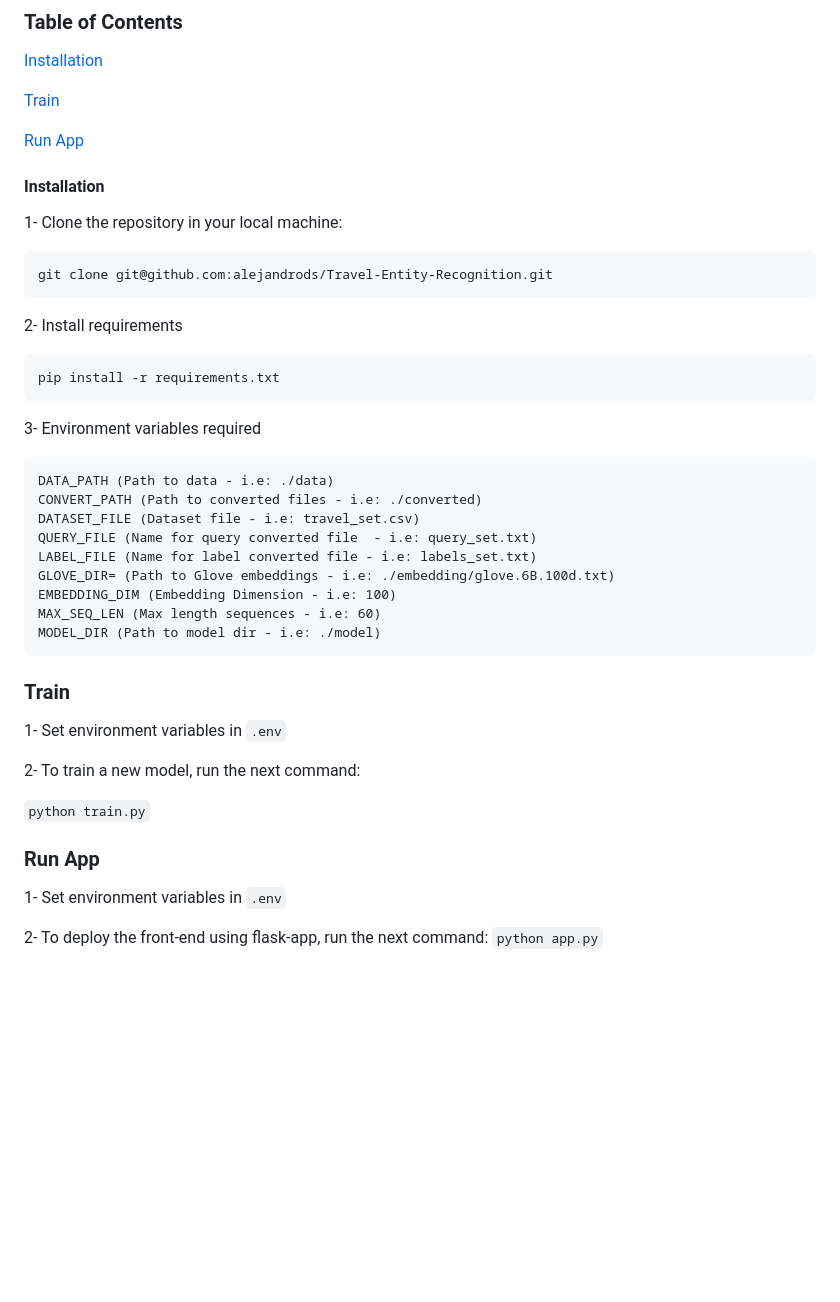
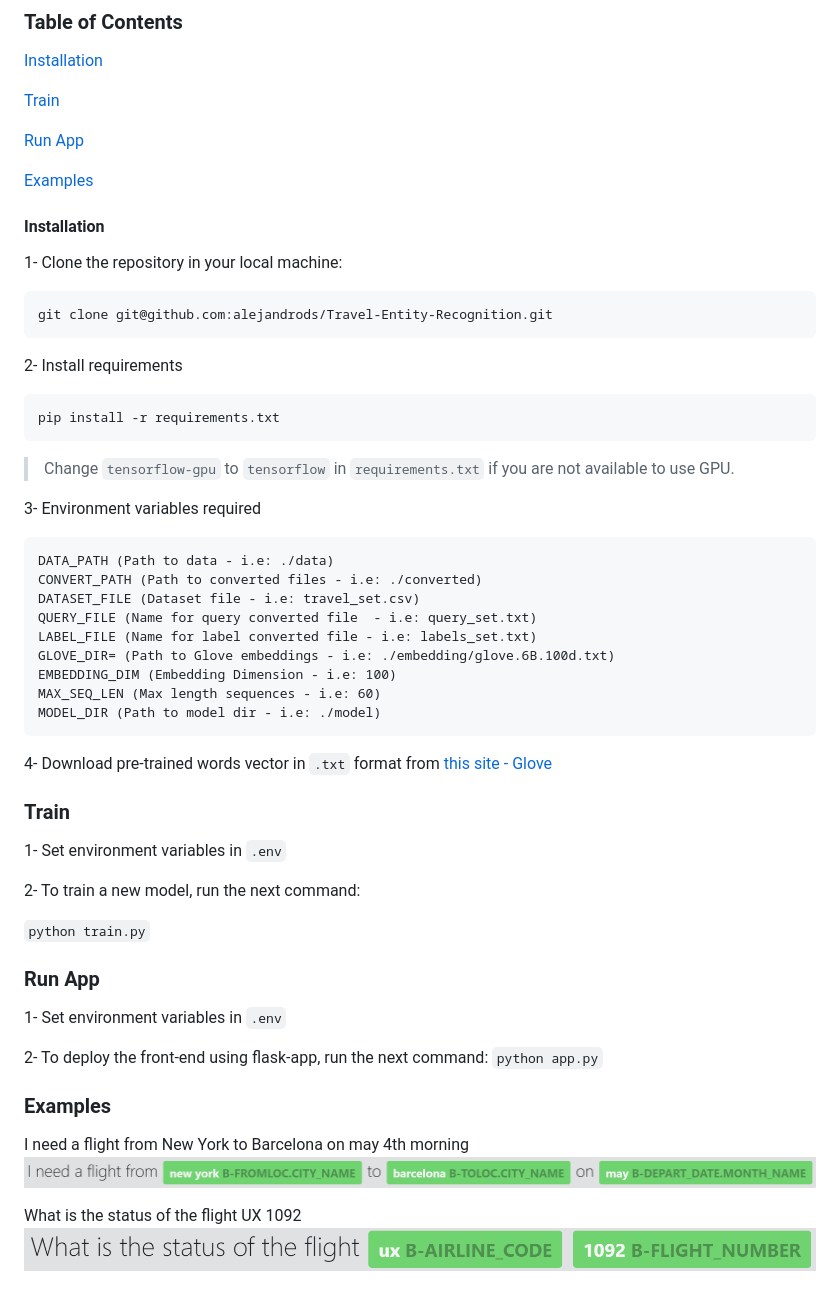
Before and after one commit to alejandrods/Travel-Entity-Recognition, a Markdown page: README.md, the part around the change. Drawn GitHub-style; pictures changed too: images/example1.PNG (added), images/example2.PNG (added); blank space fills up the shorter version.

````diff
--- a/README.md
+++ b/README.md
@@ -13,6 +13,8 @@ It developed it using Keras and the model is deployed as REST API.
 
 [Run App](#Deploy)
 
+[Examples](#Examples)
+
 <a name="Installation"></a>
 #### Installation
 
@@ -25,6 +27,8 @@ git clone git@github.com:alejandrods/Travel-Entity-Recognition.git
 ```
 pip install -r requirements.txt
 ```
+
+> Change `tensorflow-gpu` to `tensorflow` in `requirements.txt` if you are not available to use GPU.
 
 3- Environment variables required
 
@@ -39,6 +43,8 @@ EMBEDDING_DIM (Embedding Dimension - i.e: 100)
 MAX_SEQ_LEN (Max length sequences - i.e: 60)
 MODEL_DIR (Path to model dir - i.e: ./model)
 ```
+
+4- Download pre-trained words vector in `.txt` format from [this site - Glove](https://nlp.stanford.edu/projects/glove/)
 
 <a name="Train"></a>
 ### Train
@@ -56,3 +62,11 @@ MODEL_DIR (Path to model dir - i.e: ./model)
 
 2- To deploy the front-end using flask-app, run the next command:
 `python app.py`
+
+<a name="Examples"></a>
+### Examples
+I need a flight from New York to Barcelona on may 4th morning
+![](./images/example1.PNG)
+
+What is the status of the flight UX 1092
+![](./images/example2.PNG)
````
